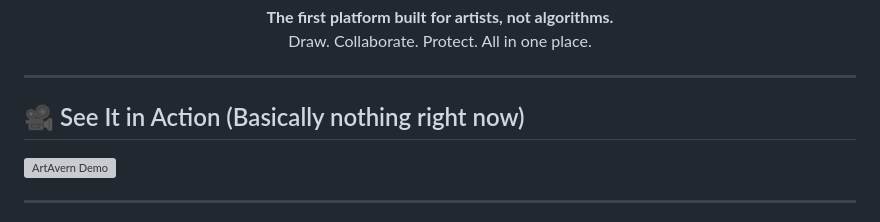
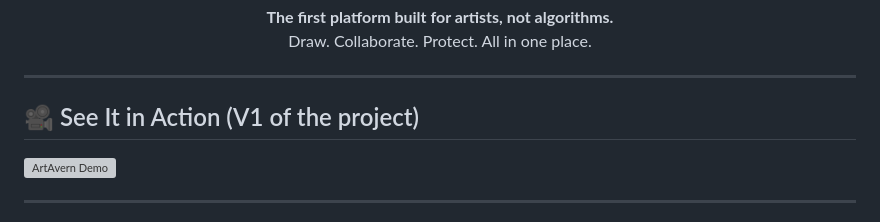
Before and after one commit to McHelpMe/ARTavern, a Markdown page: README.md, the part around the change. Rendered like a GitHub page; grey boxes are pictures that could not be loaded.

Commit message:
Update project status in README

```diff
--- a/README.md
+++ b/README.md
@@ -16,7 +16,7 @@
 
 ---
 
-## 🎥 See It in Action (Basically nothing right now)
+## 🎥 See It in Action (V1 of the project)
 
 [![ArtAvern Demo](https://img.youtube.com/vi/zY2lNQP15iM/maxresdefault.jpg)](https://www.youtube.com/watch?v=zY2lNQP15iM)
 
```
